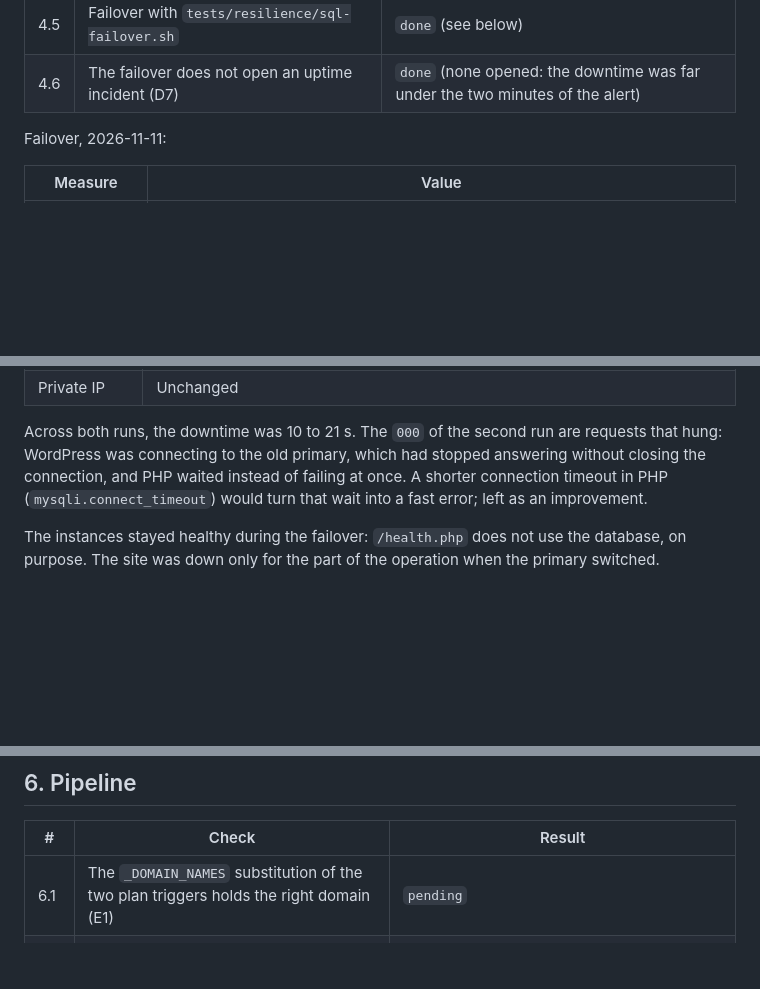
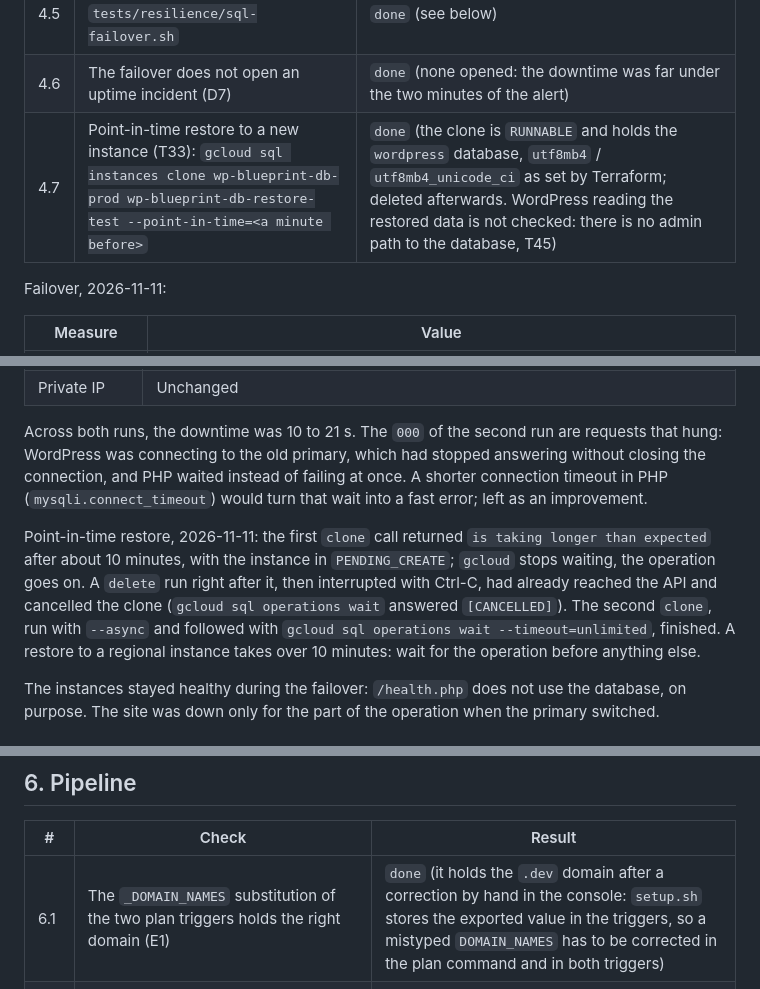
Before and after one commit to tomasnavb/gcp-wordpress-blueprint, a Markdown page: docs/devlogs/devlog-2026-11-11-verification.md, 3 parts joined by grey strips. GitHub-like rendering; blank space fills up the shorter version.

```diff
--- a/docs/devlogs/devlog-2026-11-11-verification.md
+++ b/docs/devlogs/devlog-2026-11-11-verification.md
@@ -42,6 +42,7 @@ Result values: `pending`, `done`, `failed`, `skipped`. When a check passes, the
 | 4.4 | The export job runs and its file is in the backup bucket | `done` |
 | 4.5 | Failover with `tests/resilience/sql-failover.sh` | `done` (see below) |
 | 4.6 | The failover does not open an uptime incident (D7) | `done` (none opened: the downtime was far under the two minutes of the alert) |
+| 4.7 | Point-in-time restore to a new instance (T33): `gcloud sql instances clone wp-blueprint-db-prod wp-blueprint-db-restore-test --point-in-time=<a minute before>` | `done` (the clone is `RUNNABLE` and holds the `wordpress` database, `utf8mb4` / `utf8mb4_unicode_ci` as set by Terraform; deleted afterwards. WordPress reading the restored data is not checked: there is no admin path to the database, T45) |
 
 Failover, 2026-11-11:
 
@@ -63,6 +64,8 @@ Second run, the same day, back to the first zone:
 
 Across both runs, the downtime was 10 to 21 s. The `000` of the second run are requests that hung: WordPress was connecting to the old primary, which had stopped answering without closing the connection, and PHP waited instead of failing at once. A shorter connection timeout in PHP (`mysqli.connect_timeout`) would turn that wait into a fast error; left as an improvement.
 
+Point-in-time restore, 2026-11-11: the first `clone` call returned `is taking longer than expected` after about 10 minutes, with the instance in `PENDING_CREATE`; `gcloud` stops waiting, the operation goes on. A `delete` run right after it, then interrupted with Ctrl-C, had already reached the API and cancelled the clone (`gcloud sql operations wait` answered `[CANCELLED]`). The second `clone`, run with `--async` and followed with `gcloud sql operations wait --timeout=unlimited`, finished. A restore to a regional instance takes over 10 minutes: wait for the operation before anything else.
+
 The instances stayed healthy during the failover: `/health.php` does not use the database, on purpose. The site was down only for the part of the operation when the primary switched.
 
 ## 5. Monitoring
@@ -79,7 +82,7 @@ The instances stayed healthy during the failover: `/health.php` does not use the
 
 | # | Check | Result |
 |---|---|---|
-| 6.1 | The `_DOMAIN_NAMES` substitution of the two plan triggers holds the right domain (E1) | `pending` |
+| 6.1 | The `_DOMAIN_NAMES` substitution of the two plan triggers holds the right domain (E1) | `done` (it holds the `.dev` domain after a correction by hand in the console: `setup.sh` stores the exported value in the triggers, so a mistyped `DOMAIN_NAMES` has to be corrected in the plan command and in both triggers) |
 | 6.2 | Image build from the trigger: build subnet, no external IP or service account, through IAP; the build VM cannot reach Cloud SQL (E2, E3 of 2026-11-09) | `done` (screenshot of the build VM in `build-subnet-prod-europe-west1`; no external IP or service account by the Packer template, and the build could only reach it through IAP) |
 | 6.3 | The new image rolls out to the MIG without `_ALLOW_DESTRUCTIVE` (E4 of 2026-11-09) | `done` (the plan replaced the instance template, the apply passed without `_ALLOW_DESTRUCTIVE`, and the MIG replaced both instances one at a time) |
 | 6.4 | `configs/delete-default-network.sh` removes the default network (E9 of 2026-11-09) | `done` |
```
Also changed, not shown: README.md (+5 -1 lines), docs/to-do.md (+1 -1 lines), docs/screenshots/pitr-restore-test.png (added).
